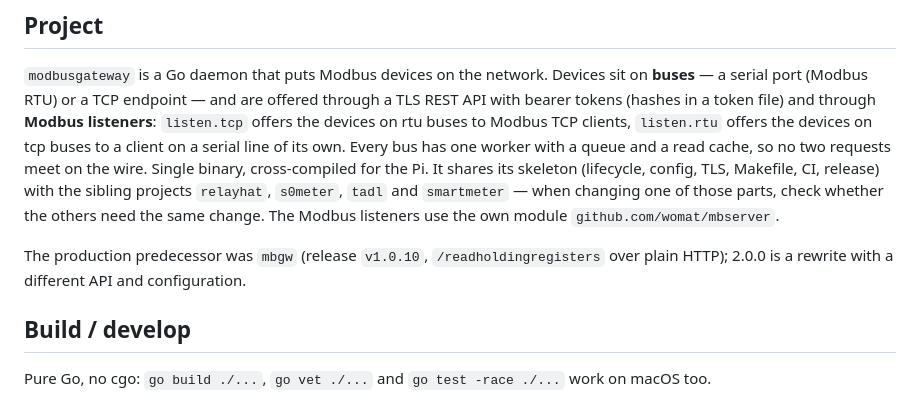
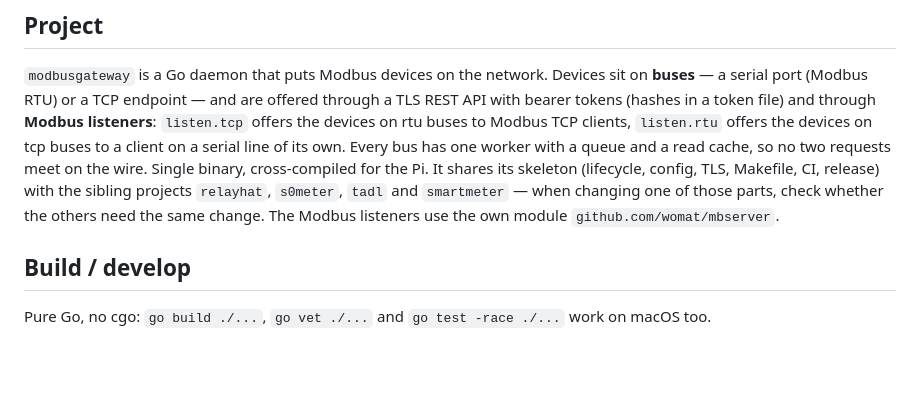
Before and after one commit to womat/modbusgateway, a Markdown page: CLAUDE.md, the part around the change. GitHub-like rendering; blank space fills up the shorter version.

```diff
--- a/CLAUDE.md
+++ b/CLAUDE.md
@@ -5,8 +5,6 @@ This file provides guidance to Claude Code (claude.ai/code) when working with co
 ## Project
 
 `modbusgateway` is a Go daemon that puts Modbus devices on the network. Devices sit on **buses** — a serial port (Modbus RTU) or a TCP endpoint — and are offered through a TLS REST API with bearer tokens (hashes in a token file) and through **Modbus listeners**: `listen.tcp` offers the devices on rtu buses to Modbus TCP clients, `listen.rtu` offers the devices on tcp buses to a client on a serial line of its own. Every bus has one worker with a queue and a read cache, so no two requests meet on the wire. Single binary, cross-compiled for the Pi. It shares its skeleton (lifecycle, config, TLS, Makefile, CI, release) with the sibling projects `relayhat`, `s0meter`, `tadl` and `smartmeter` — when changing one of those parts, check whether the others need the same change. The Modbus listeners use the own module `github.com/womat/mbserver`.
-
-The production predecessor was `mbgw` (release `v1.0.10`, `/readholdingregisters` over plain HTTP); 2.0.0 is a rewrite with a different API and configuration.
 
 ## Build / develop
 
```
Also changed, not shown: README.md (+2 -25 lines).
